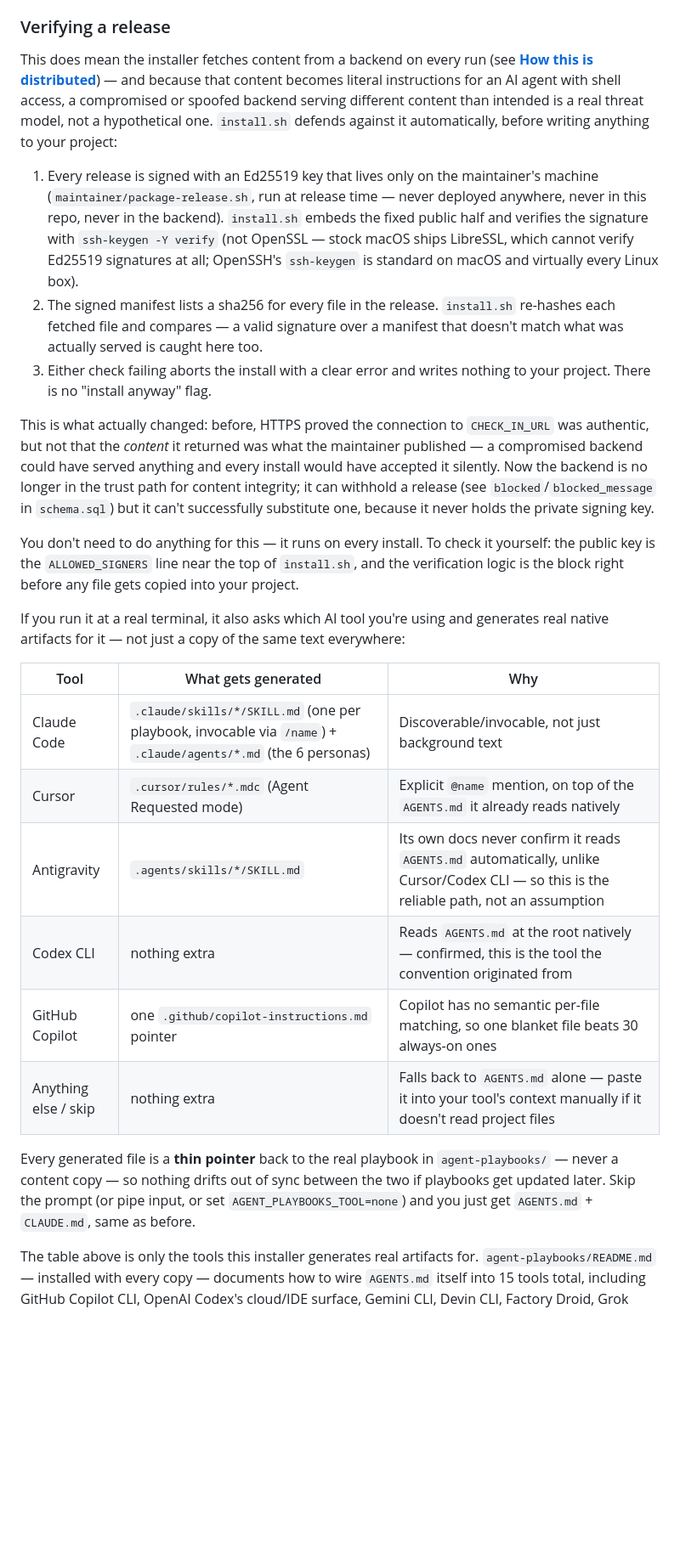
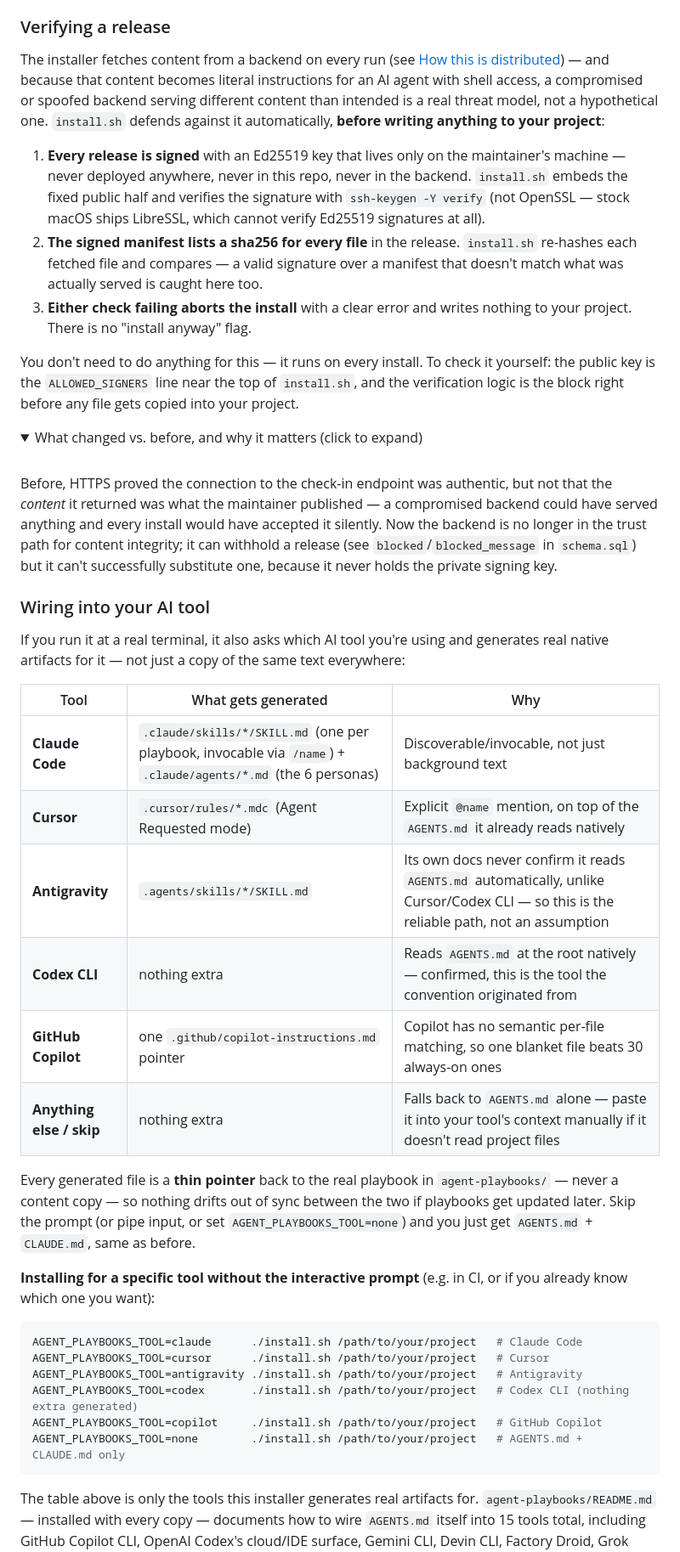
Before and after one commit to chiragmangaldev3112/agent-playbooks, a Markdown page: README.md, the part around one of its changes. Shown at 85% size. Rendered like a GitHub page; folded sections open; blank space fills up the shorter version.

````diff
--- a/README.md
+++ b/README.md
@@ -113,40 +153,47 @@ never `AGENTS.md`.
 
 ### Verifying a release
 
-This does mean the installer fetches content from a backend on every run
-(see **[How this is distributed](#how-this-is-distributed)**) — and
-because that content becomes literal instructions for an AI agent with
-shell access, a compromised or spoofed backend serving different content
-than intended is a real threat model, not a hypothetical one. `install.sh`
-defends against it automatically, before writing anything to your project:
+The installer fetches content from a backend on every run (see
+[How this is distributed](#how-this-is-distributed)) — and because that
+content becomes literal instructions for an AI agent with shell access, a
+compromised or spoofed backend serving different content than intended is
+a real threat model, not a hypothetical one. `install.sh` defends against
+it automatically, **before writing anything to your project**:
 
-1. Every release is signed with an Ed25519 key that lives only on the
-   maintainer's machine (`maintainer/package-release.sh`, run at release
-   time — never deployed anywhere, never in this repo, never in the
-   backend). `install.sh` embeds the fixed public half and verifies the
-   signature with `ssh-keygen -Y verify` (not OpenSSL — stock macOS ships
-   LibreSSL, which cannot verify Ed25519 signatures at all; OpenSSH's
-   `ssh-keygen` is standard on macOS and virtually every Linux box).
-2. The signed manifest lists a sha256 for every file in the release.
+1. **Every release is signed** with an Ed25519 key that lives only on the
+   maintainer's machine — never deployed anywhere, never in this repo,
+   never in the backend. `install.sh` embeds the fixed public half and
+   verifies the signature with `ssh-keygen -Y verify` (not OpenSSL —
+   stock macOS ships LibreSSL, which cannot verify Ed25519 signatures at
+   all).
+2. **The signed manifest lists a sha256 for every file** in the release.
    `install.sh` re-hashes each fetched file and compares — a valid
    signature over a manifest that doesn't match what was actually served
    is caught here too.
-3. Either check failing aborts the install with a clear error and writes
-   nothing to your project. There is no "install anyway" flag.
-
-This is what actually changed: before, HTTPS proved the connection to
-`CHECK_IN_URL` was authentic, but not that the *content* it returned was
-what the maintainer published — a compromised backend could have served
-anything and every install would have accepted it silently. Now the
-backend is no longer in the trust path for content integrity; it can
-withhold a release (see `blocked`/`blocked_message` in `schema.sql`) but
-it can't successfully substitute one, because it never holds the private
-signing key.
+3. **Either check failing aborts the install** with a clear error and
+   writes nothing to your project. There is no "install anyway" flag.
 
 You don't need to do anything for this — it runs on every install. To
 check it yourself: the public key is the `ALLOWED_SIGNERS` line near the
 top of `install.sh`, and the verification logic is the block right before
 any file gets copied into your project.
+
+<details>
+<summary>What changed vs. before, and why it matters (click to expand)</summary>
+
+<br>
+
+Before, HTTPS proved the connection to the check-in endpoint was
+authentic, but not that the *content* it returned was what the maintainer
+published — a compromised backend could have served anything and every
+install would have accepted it silently. Now the backend is no longer in
+the trust path for content integrity; it can withhold a release (see
+`blocked`/`blocked_message` in `schema.sql`) but it can't successfully
+substitute one, because it never holds the private signing key.
+
+</details>
+
+### Wiring into your AI tool
 
 If you run it at a real terminal, it also asks which AI tool you're
 using and generates real native artifacts for it — not just a copy of
@@ -154,18 +201,30 @@ the same text everywhere:
 
 | Tool | What gets generated | Why |
 |---|---|---|
-| Claude Code | `.claude/skills/*/SKILL.md` (one per playbook, invocable via `/name`) + `.claude/agents/*.md` (the 6 personas) | Discoverable/invocable, not just background text |
-| Cursor | `.cursor/rules/*.mdc` (Agent Requested mode) | Explicit `@name` mention, on top of the `AGENTS.md` it already reads natively |
-| Antigravity | `.agents/skills/*/SKILL.md` | Its own docs never confirm it reads `AGENTS.md` automatically, unlike Cursor/Codex CLI — so this is the reliable path, not an assumption |
-| Codex CLI | nothing extra | Reads `AGENTS.md` at the root natively — confirmed, this is the tool the convention originated from |
-| GitHub Copilot | one `.github/copilot-instructions.md` pointer | Copilot has no semantic per-file matching, so one blanket file beats 30 always-on ones |
-| Anything else / skip | nothing extra | Falls back to `AGENTS.md` alone — paste it into your tool's context manually if it doesn't read project files |
+| **Claude Code** | `.claude/skills/*/SKILL.md` (one per playbook, invocable via `/name`) + `.claude/agents/*.md` (the 6 personas) | Discoverable/invocable, not just background text |
+| **Cursor** | `.cursor/rules/*.mdc` (Agent Requested mode) | Explicit `@name` mention, on top of the `AGENTS.md` it already reads natively |
+| **Antigravity** | `.agents/skills/*/SKILL.md` | Its own docs never confirm it reads `AGENTS.md` automatically, unlike Cursor/Codex CLI — so this is the reliable path, not an assumption |
+| **Codex CLI** | nothing extra | Reads `AGENTS.md` at the root natively — confirmed, this is the tool the convention originated from |
+| **GitHub Copilot** | one `.github/copilot-instructions.md` pointer | Copilot has no semantic per-file matching, so one blanket file beats 30 always-on ones |
+| **Anything else / skip** | nothing extra | Falls back to `AGENTS.md` alone — paste it into your tool's context manually if it doesn't read project files |
 
 Every generated file is a **thin pointer** back to the real playbook in
 `agent-playbooks/` — never a content copy — so nothing drifts out of sync
 between the two if playbooks get updated later. Skip the prompt (or pipe
 input, or set `AGENT_PLAYBOOKS_TOOL=none`) and you just get `AGENTS.md` +
 `CLAUDE.md`, same as before.
+
+**Installing for a specific tool without the interactive prompt** (e.g. in
+CI, or if you already know which one you want):
+
+```bash
+AGENT_PLAYBOOKS_TOOL=claude      ./install.sh /path/to/your/project   # Claude Code
+AGENT_PLAYBOOKS_TOOL=cursor      ./install.sh /path/to/your/project   # Cursor
+AGENT_PLAYBOOKS_TOOL=antigravity ./install.sh /path/to/your/project   # Antigravity
+AGENT_PLAYBOOKS_TOOL=codex       ./install.sh /path/to/your/project   # Codex CLI (nothing extra generated)
+AGENT_PLAYBOOKS_TOOL=copilot     ./install.sh /path/to/your/project   # GitHub Copilot
+AGENT_PLAYBOOKS_TOOL=none        ./install.sh /path/to/your/project   # AGENTS.md + CLAUDE.md only
+```
 
 The table above is only the tools this installer generates real artifacts
 for. `agent-playbooks/README.md` — installed with every copy — documents
````
Also changed, not shown: other parts of README.md (+204 -80 lines).
